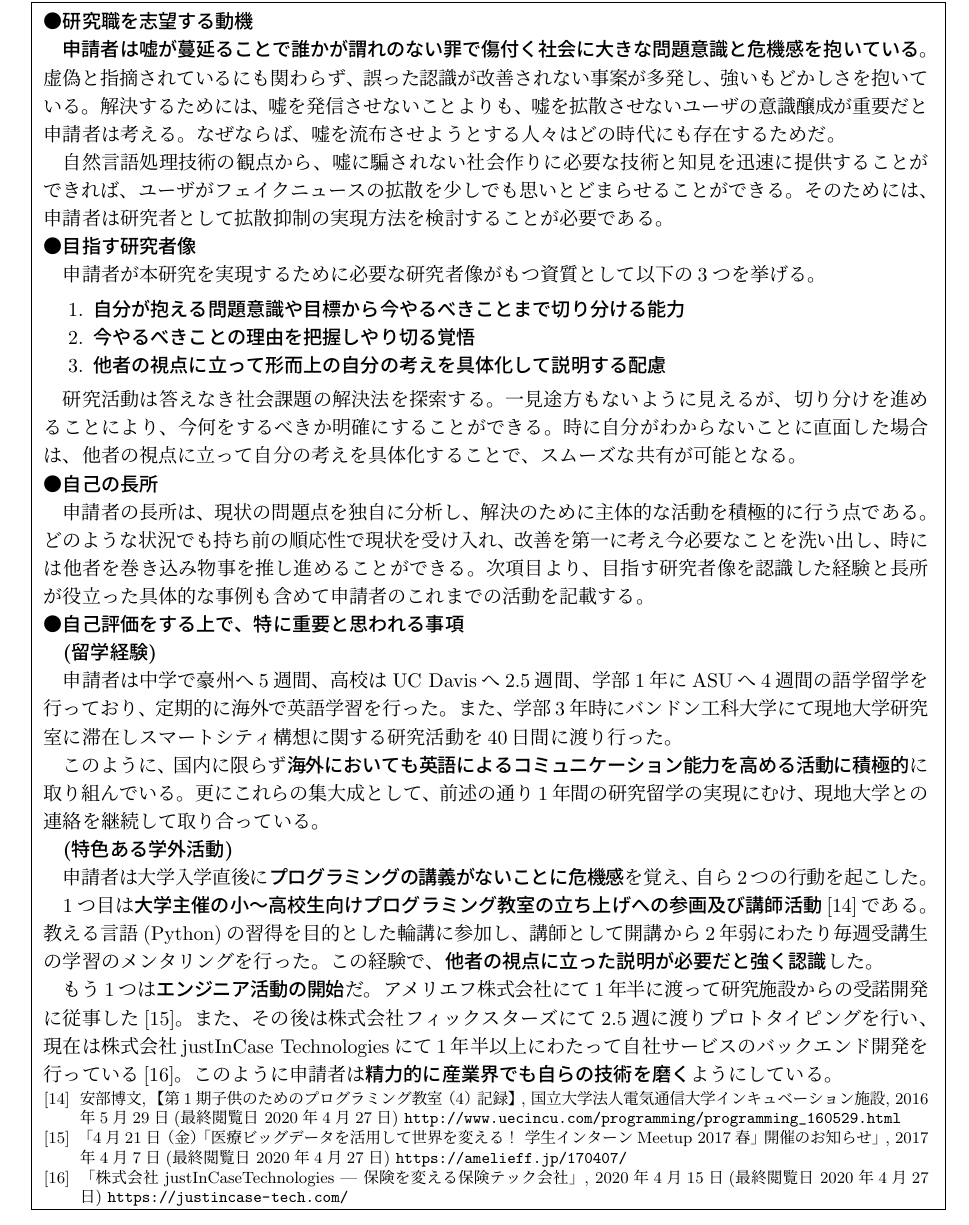
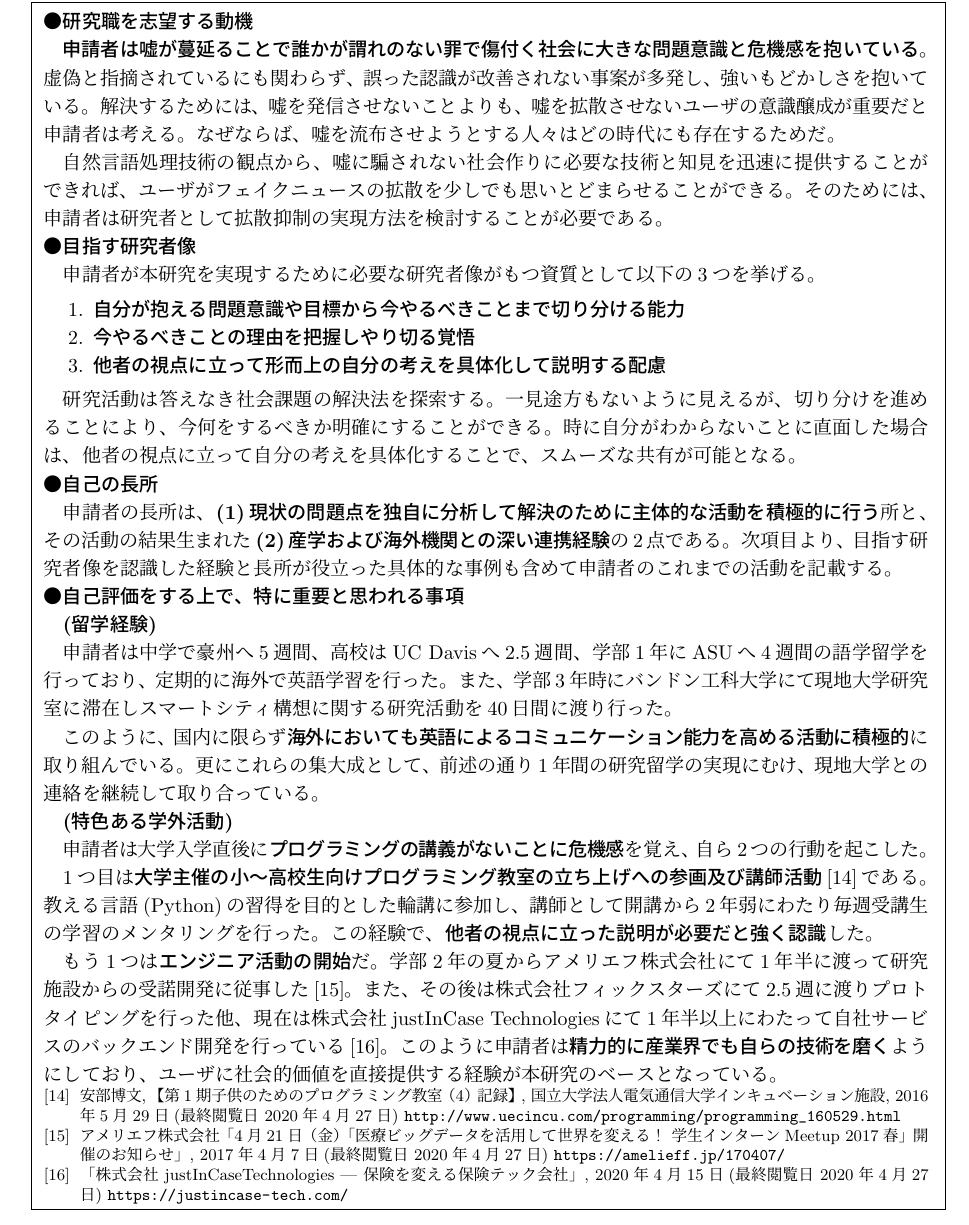
Before and after one commit to YaGiNA/DC1Apply, a LaTeX document (dc.tex, which reads dc_09_myself.tex): part of page 7 of 7, cut so that both start at the same text. Compiled offline with upLaTeX and dvipdfmx.

Commit message:
Fix strong point

```diff
--- a/dc_09_myself.tex
+++ b/dc_09_myself.tex
@@ -41,8 +41,8 @@
 \noindent
 ●\textbf{自己の長所}
 
-申請者の長所は、現状の問題点を独自に分析し、解決のために主体的な活動を積極的に行う点である。
-どのような状況でも持ち前の順応性で現状を受け入れ、改善を第一に考え今必要なことを洗い出し、時には他者を巻き込み物事を推し進めることができる。
+申請者の長所は、\textbf{(1)現状の問題点を独自に分析して解決のために主体的な活動を積極的に行う}所と、
+その活動の結果生まれた\textbf{(2)産学および海外機関との深い連携経験}の2点である。
 次項目より、目指す研究者像を認識した経験と長所が役立った具体的な事例も含めて申請者のこれまでの活動を記載する。
 
 \noindent
@@ -74,5 +74,3 @@
 もう1つは\textbf{エンジニア活動の開始}だ。
 %高校時代の経験を話し、自分を長期インターンシップとして採用してくれる企業を探すことにした。
 %合計\textbf{20社に連絡をとり}、
-アメリエフ株式会社にて1年半に渡って研究施設からの受諾開発に従事した\cite{amelieff}。
-また、その後は株式会社フィックスターズにて2.5週に渡りプロトタイピングを行い、
@@ -81,3 +81,4 @@
+ユーザに社会的価値を直接提供する経験が本研究のベースとなっている。
 
 {\footnotesize
 \begin{thebibliography}{99}
@@ -87,7 +88,7 @@
     \setlength{\itemsep}{0cm}
     \begin{spacing}{0.7}
         \bibitem{uecprog} 安部博文, 【第1期子供のためのプログラミング教室（4）記録】, 国立大学法人電気通信大学インキュベーション施設, 2016年5月29日(最終閲覧日 2020年4月27日) \url{http://www.uecincu.com/programming/programming_160529.html}
-        \bibitem{amelieff} 「4月21日（金）「医療ビッグデータを活用して世界を変える！ 学生インターンMeetup 2017春」開催のお知らせ」, 2017年4月7日(最終閲覧日 2020年4月27日) \url{https://amelieff.jp/170407/}
+        \bibitem{amelieff} アメリエフ株式会社「4月21日（金）「医療ビッグデータを活用して世界を変える！ 学生インターンMeetup 2017春」開催のお知らせ」, 2017年4月7日(最終閲覧日 2020年4月27日) \url{https://amelieff.jp/170407/}
         \bibitem{jic-tech} 「株式会社 justInCaseTechnologies | 保険を変える保険テック会社」, 2020年4月15日(最終閲覧日 2020年4月27日) \url{https://justincase-tech.com/}
     \end{spacing}
 \end{thebibliography}
```
Also changed, not shown: dc.pdf, dc_09_myself.tex (4 more changed lines).
